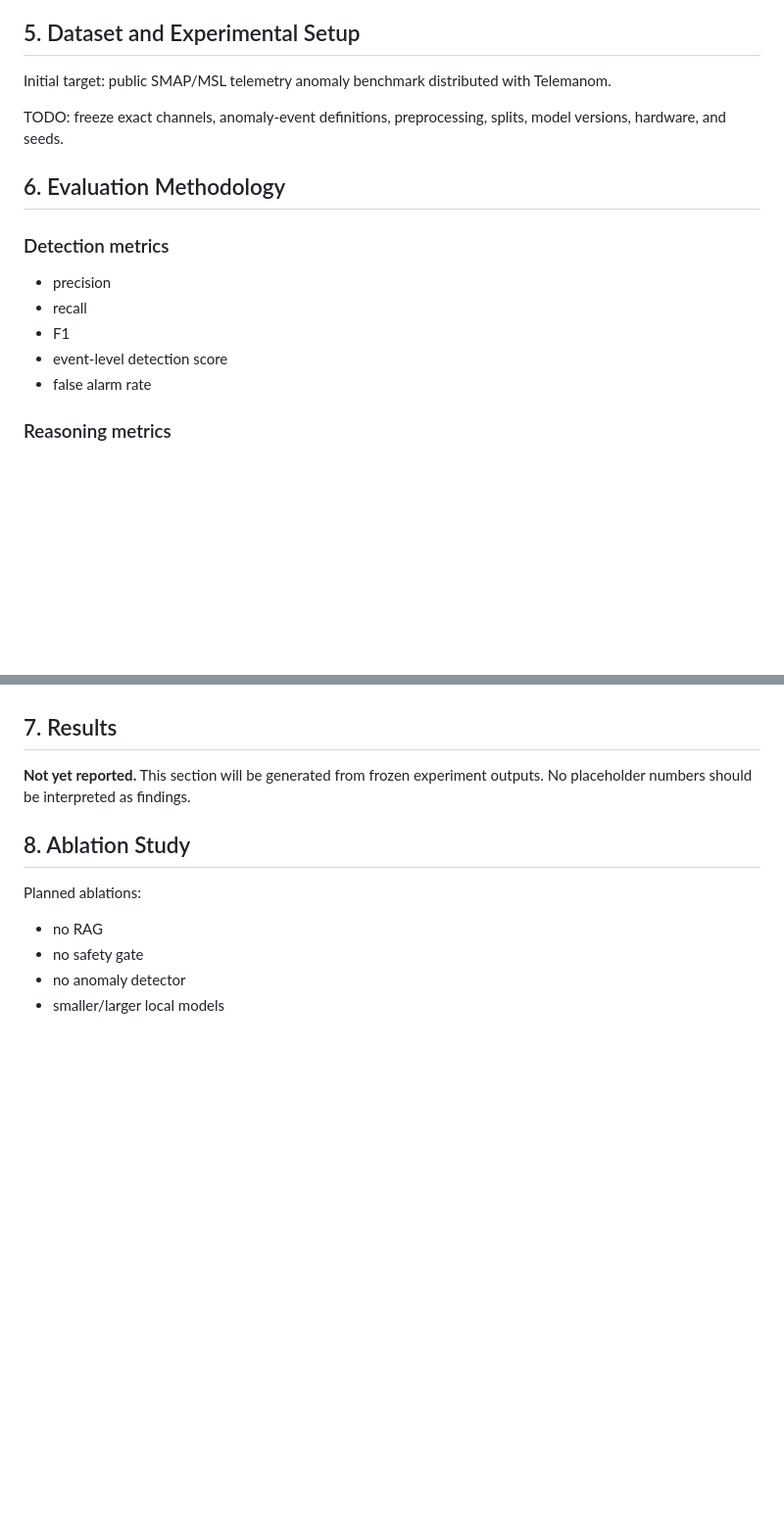
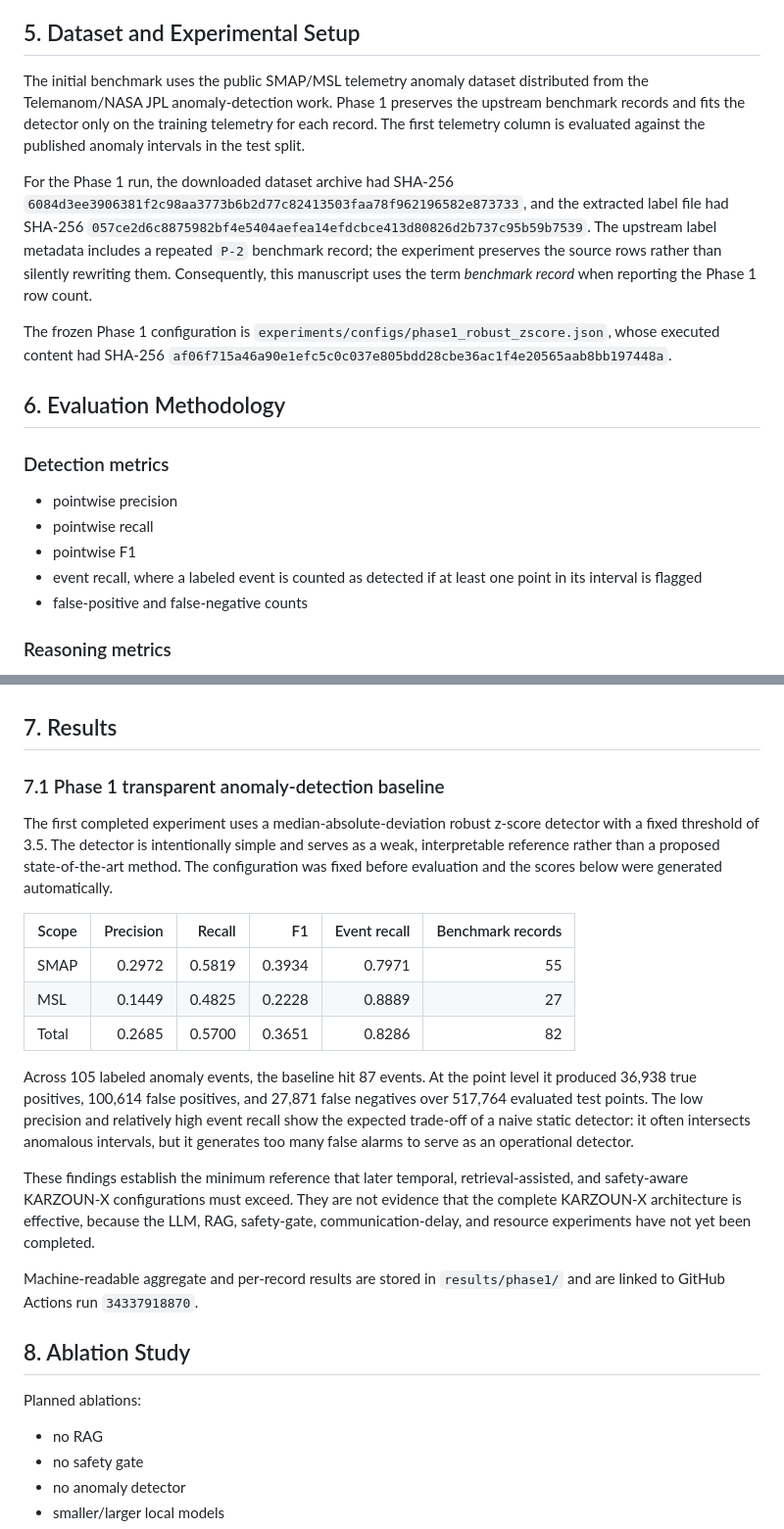
Before and after one commit to mkarson1997/karzoun-x, a Markdown page: paper/manuscript.md, 2 parts joined by grey strips. Shown at 98% size. Rendered like a GitHub page; blank space fills up the shorter version.

Commit message:
paper: record reproducible phase-1 telemetry baseline results

```diff
--- a/paper/manuscript.md
+++ b/paper/manuscript.md
@@ -61,18 +61,20 @@ Describe telemetry ingestion, anomaly detection, local retrieval, local reasonin
 
 ## 5. Dataset and Experimental Setup
 
-Initial target: public SMAP/MSL telemetry anomaly benchmark distributed with Telemanom.
+The initial benchmark uses the public SMAP/MSL telemetry anomaly dataset distributed from the Telemanom/NASA JPL anomaly-detection work. Phase 1 preserves the upstream benchmark records and fits the detector only on the training telemetry for each record. The first telemetry column is evaluated against the published anomaly intervals in the test split.
 
-TODO: freeze exact channels, anomaly-event definitions, preprocessing, splits, model versions, hardware, and seeds.
+For the Phase 1 run, the downloaded dataset archive had SHA-256 `6084d3ee3906381f2c98aa3773b6b2d77c82413503faa78f962196582e873733`, and the extracted label file had SHA-256 `057ce2d6c8875982bf4e5404aefea14efdcbce413d80826d2b737c95b59b7539`. The upstream label metadata includes a repeated `P-2` benchmark record; the experiment preserves the source rows rather than silently rewriting them. Consequently, this manuscript uses the term *benchmark record* when reporting the Phase 1 row count.
+
+The frozen Phase 1 configuration is `experiments/configs/phase1_robust_zscore.json`, whose executed content had SHA-256 `af06f715a46a90e1efc5c0c037e805bdd28cbe36ac1f4e20565aab8bb197448a`.
 
 ## 6. Evaluation Methodology
 
 ### Detection metrics
-- precision
-- recall
-- F1
-- event-level detection score
-- false alarm rate
+- pointwise precision
+- pointwise recall
+- pointwise F1
+- event recall, where a labeled event is counted as detected if at least one point in its interval is flagged
+- false-positive and false-negative counts
 
 ### Reasoning metrics
 - diagnostic accuracy
@@ -94,7 +96,21 @@ TODO: freeze exact channels, anomaly-event definitions, preprocessing, splits, m
 
 ## 7. Results
 
-**Not yet reported.** This section will be generated from frozen experiment outputs. No placeholder numbers should be interpreted as findings.
+### 7.1 Phase 1 transparent anomaly-detection baseline
+
+The first completed experiment uses a median-absolute-deviation robust z-score detector with a fixed threshold of 3.5. The detector is intentionally simple and serves as a weak, interpretable reference rather than a proposed state-of-the-art method. The configuration was fixed before evaluation and the scores below were generated automatically.
+
+| Scope | Precision | Recall | F1 | Event recall | Benchmark records |
+|---|---:|---:|---:|---:|---:|
+| SMAP | 0.2972 | 0.5819 | 0.3934 | 0.7971 | 55 |
+| MSL | 0.1449 | 0.4825 | 0.2228 | 0.8889 | 27 |
+| Total | 0.2685 | 0.5700 | 0.3651 | 0.8286 | 82 |
+
+Across 105 labeled anomaly events, the baseline hit 87 events. At the point level it produced 36,938 true positives, 100,614 false positives, and 27,871 false negatives over 517,764 evaluated test points. The low precision and relatively high event recall show the expected trade-off of a naive static detector: it often intersects anomalous intervals, but it generates too many false alarms to serve as an operational detector.
+
+These findings establish the minimum reference that later temporal, retrieval-assisted, and safety-aware KARZOUN-X configurations must exceed. They are not evidence that the complete KARZOUN-X architecture is effective, because the LLM, RAG, safety-gate, communication-delay, and resource experiments have not yet been completed.
+
+Machine-readable aggregate and per-record results are stored in `results/phase1/` and are linked to GitHub Actions run `34337918870`.
 
 ## 8. Ablation Study
 
```
Also changed, not shown: other parts of paper/manuscript.md (+5 -5 lines).
